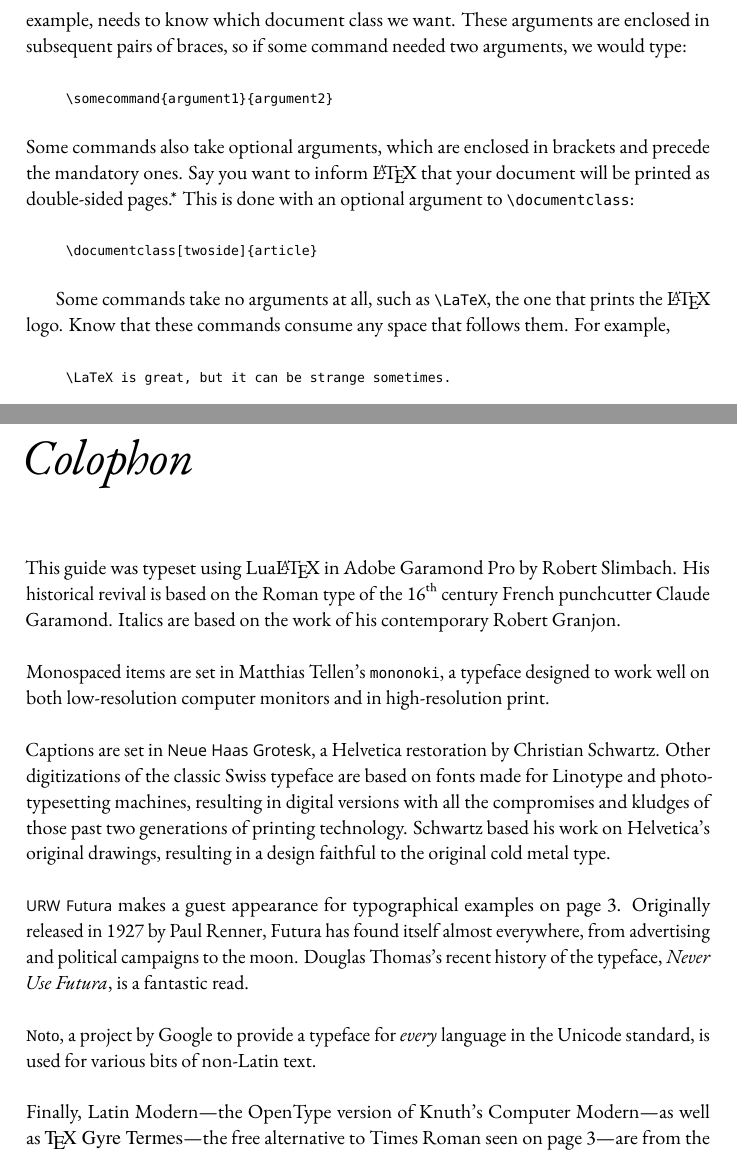
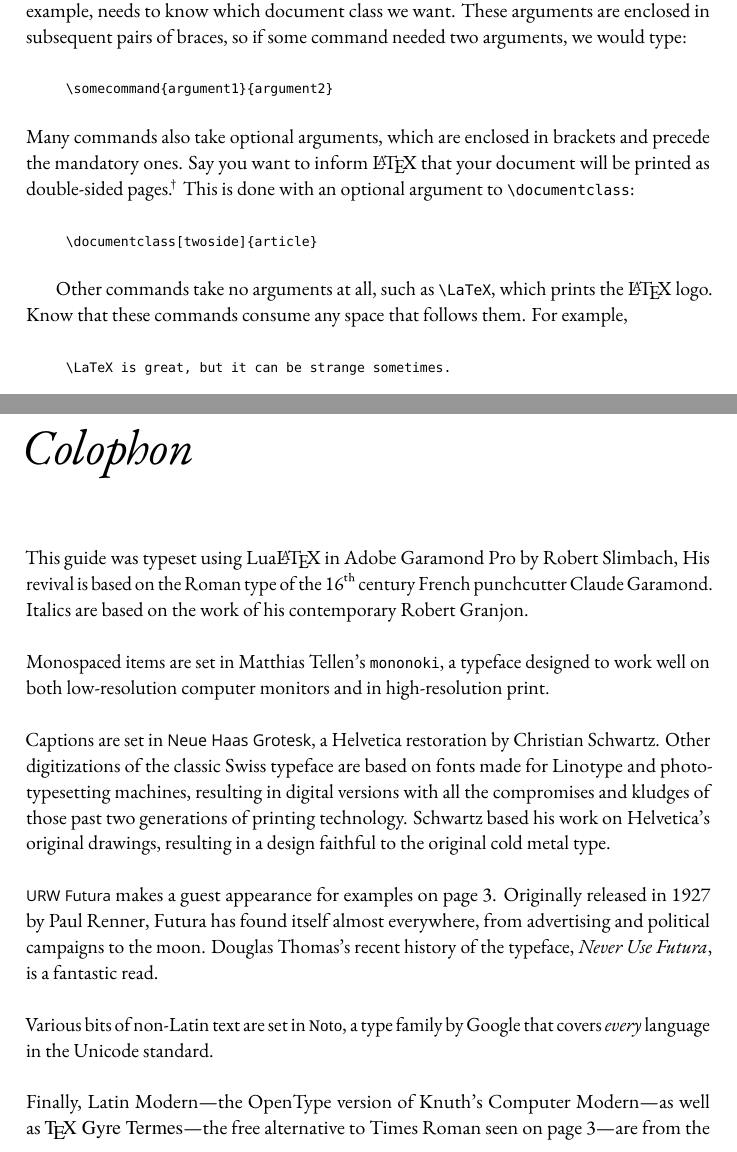
Before and after one commit to mrkline/modern-latex, a LaTeX thesis (latex-book.tex, which reads back.tex, hello.tex): two parts of pages 14 and 32 of 32, joined at a grey line, cut so that both start at the same text. Compiled offline with LuaLaTeX; a missing font is replaced by an installed copy or a similar font.

Commit message:
I should go to bed.

```diff
--- a/back.tex
+++ b/back.tex
@@ -44,8 +44,8 @@ Available at \url{https://practicaltypography.com}
 \chapter{Colophon}
 
 This guide was typeset using \LuaLaTeX{} in Adobe Garamond Pro by
-Robert Slimbach.
-His historical revival is based on the Roman type of
+Robert Slimbach,
+His revival is based on the Roman type of
 the 16{\addfontfeature{VerticalPosition=Superior}th} century French
 punchcutter Claude Garamond.
 Italics are based on the work of his contemporary Robert Granjon.
@@ -67,17 +67,17 @@ resulting in a design faithful to the original cold metal type.
 
 {\fontspec[Ligatures=TeX, Scale=MatchLowercase]{Futura-Boo}URW Futura}
 makes a guest appearance
-for typographical examples on page \pageref{typography}.
+for examples on page \pageref{typography}.
 Originally released in 1927 by Paul Renner,
 Futura has found itself almost everywhere,
 from advertising and political campaigns to the moon.
 Douglas Thomas's recent history of the typeface,
 \textit{Never Use Futura}, is a fantastic read.
 
+Various bits of non-Latin text are set in
 {\fontspec[Ligatures=TeX,Scale=MatchLowercase]{NotoSerif-Regular}Noto},
-a project by Google to provide a typeface for \emph{every} language in the
-Unicode standard,
-is used for various bits of non-Latin text.
+a type family by Google that covers \emph{every} language
+in the Unicode standard.
 
 Finally,
 Latin Modern---the OpenType version of Knuth's Computer Modern---as well
--- a/hello.tex
+++ b/hello.tex
@@ -128,7 +128,7 @@ so if some command needed two arguments, we would type:
 \somecommand{argument1}{argument2}
 \end{lstlisting}
 \end{leftfigure}
-Some commands also take optional arguments, which are enclosed in brackets
+Many commands also take optional arguments, which are enclosed in brackets
 and precede the mandatory ones.
 Say you want to inform \LaTeX{} that your document will be printed as
 double-sided pages.\punckern\footnote{\texttt{twoside} introduces commands
@@ -143,8 +143,8 @@ This is done with an optional argument to \verb|\documentclass|:
 \end{lstlisting}
 \end{leftfigure}
 
-Some commands take no arguments at all, such as \verb|\LaTeX|,
-the one that prints the \LaTeX{} logo.
+Other commands take no arguments at all, such as \verb|\LaTeX|,
+which prints the \LaTeX{} logo.
 Know that these commands consume any space that follows them.
 For example,
 \begin{leftfigure}
```
Also changed, not shown: international.tex (+1 -1 lines), why.tex (+4 -4 lines), hello.tex (6 more changed lines).
